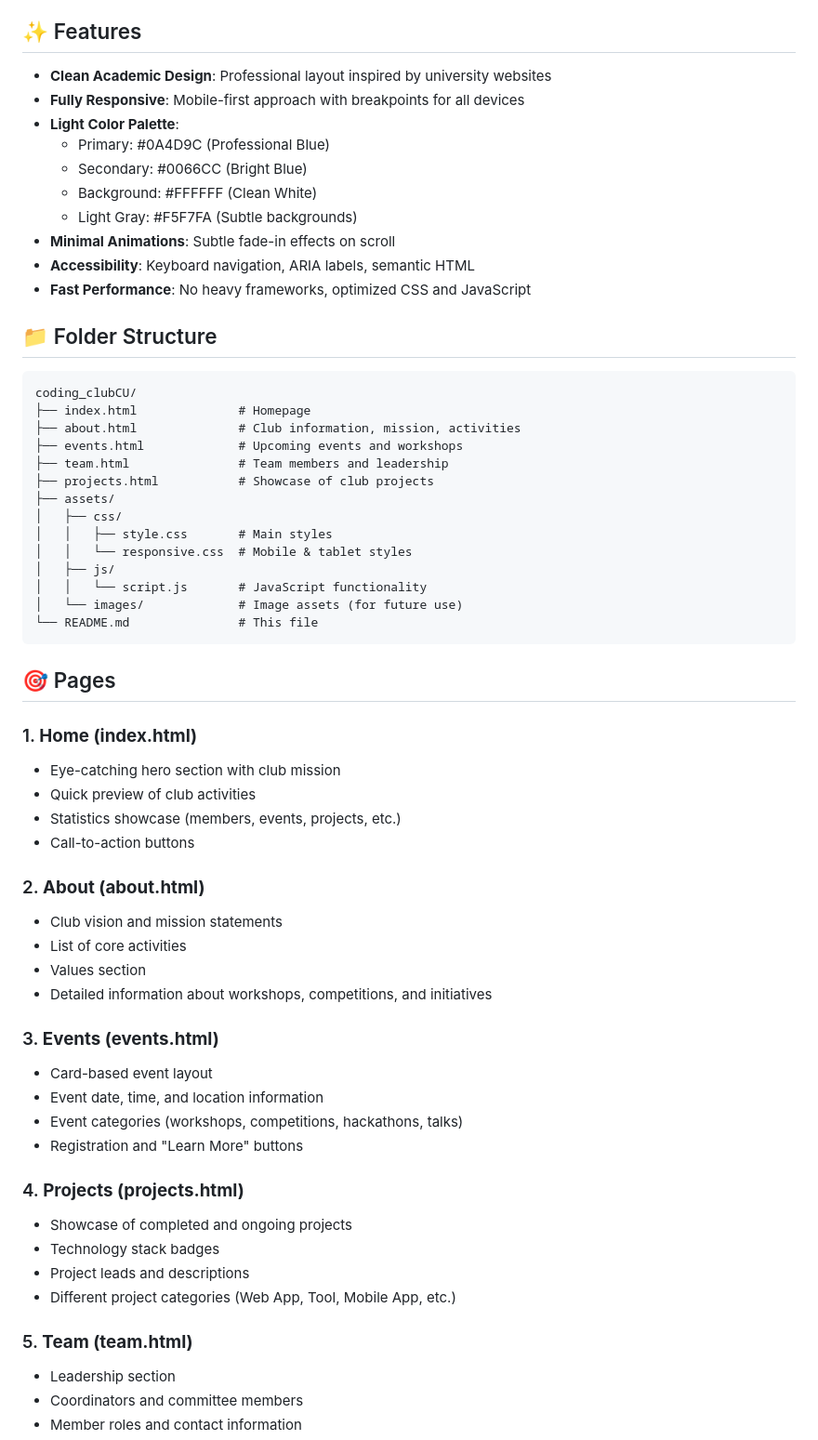
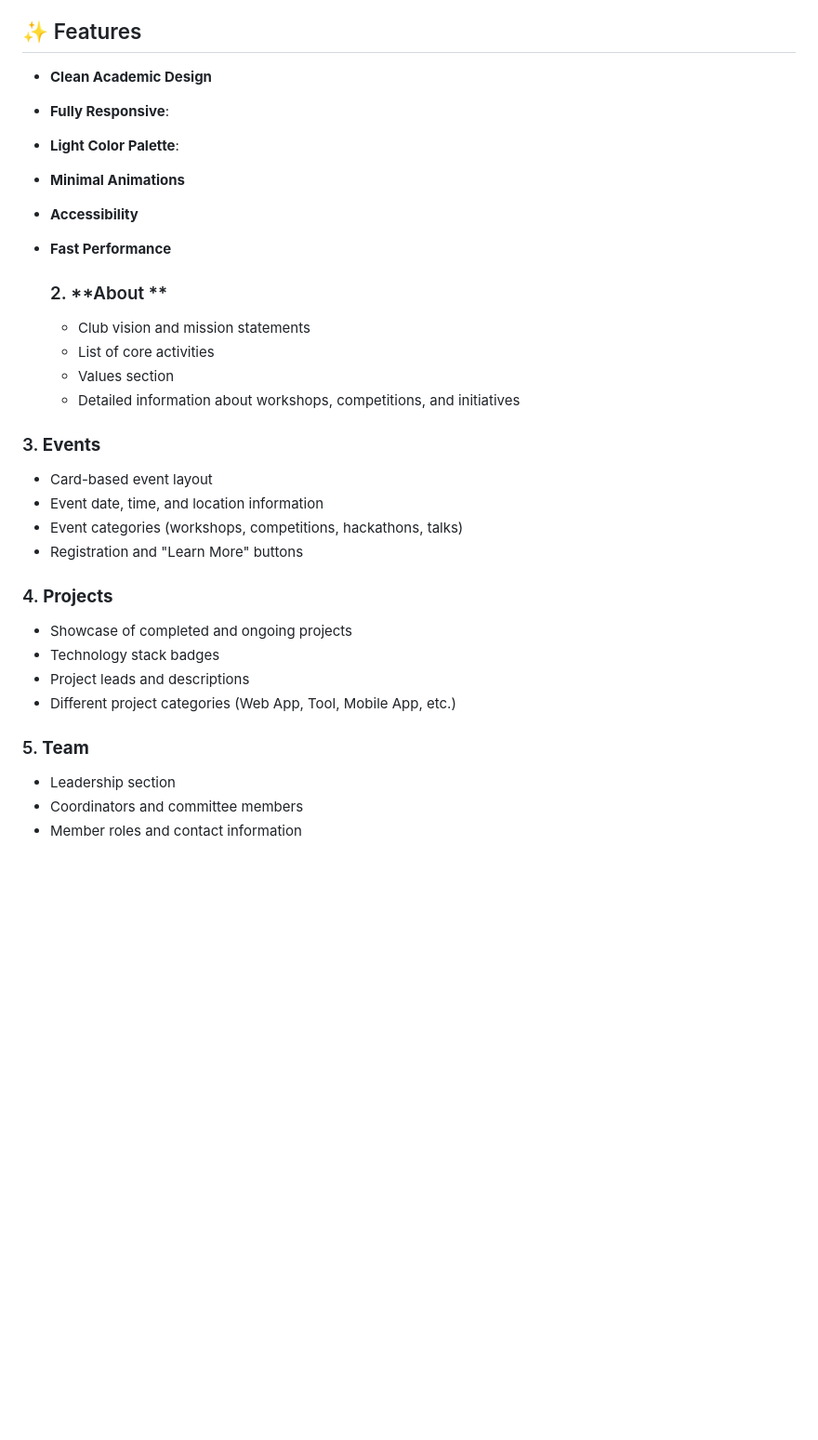
Before and after one commit to CU-CodingClub/cucodingclub.github.io, a Markdown page: README.md, the part around the change. Shown at 93% size. Drawn GitHub-style; blank space fills up the shorter version.

Commit message:
update readmi

````diff
--- a/README.md
+++ b/README.md
@@ -8,63 +8,34 @@ This website showcases the Coding Club's mission, events, projects, and team. It
 
 ## ✨ Features
 
-- **Clean Academic Design**: Professional layout inspired by university websites
-- **Fully Responsive**: Mobile-first approach with breakpoints for all devices
+- **Clean Academic Design**
+- **Fully Responsive**:
 - **Light Color Palette**:
-  - Primary: #0A4D9C (Professional Blue)
-  - Secondary: #0066CC (Bright Blue)
-  - Background: #FFFFFF (Clean White)
-  - Light Gray: #F5F7FA (Subtle backgrounds)
-- **Minimal Animations**: Subtle fade-in effects on scroll
-- **Accessibility**: Keyboard navigation, ARIA labels, semantic HTML
-- **Fast Performance**: No heavy frameworks, optimized CSS and JavaScript
 
-## 📁 Folder Structure
+- **Minimal Animations**
+- **Accessibility**
+- **Fast Performance**
 
-```
-coding_clubCU/
-├── index.html              # Homepage
-├── about.html              # Club information, mission, activities
-├── events.html             # Upcoming events and workshops
-├── team.html               # Team members and leadership
-├── projects.html           # Showcase of club projects
-├── assets/
-│   ├── css/
-│   │   ├── style.css       # Main styles
-│   │   └── responsive.css  # Mobile & tablet styles
-│   ├── js/
-│   │   └── script.js       # JavaScript functionality
-│   └── images/             # Image assets (for future use)
-└── README.md               # This file
-```
 
-## 🎯 Pages
-
-### 1. **Home (index.html)**
-   - Eye-catching hero section with club mission
-   - Quick preview of club activities
-   - Statistics showcase (members, events, projects, etc.)
-   - Call-to-action buttons
-
-### 2. **About (about.html)**
+  ### 2. **About **
    - Club vision and mission statements
    - List of core activities
    - Values section
    - Detailed information about workshops, competitions, and initiatives
 
-### 3. **Events (events.html)**
+### 3. **Events**
    - Card-based event layout
    - Event date, time, and location information
    - Event categories (workshops, competitions, hackathons, talks)
    - Registration and "Learn More" buttons
 
-### 4. **Projects (projects.html)**
+### 4. **Projects**
    - Showcase of completed and ongoing projects
    - Technology stack badges
    - Project leads and descriptions
    - Different project categories (Web App, Tool, Mobile App, etc.)
 
-### 5. **Team (team.html)**
+### 5. **Team**
    - Leadership section
    - Coordinators and committee members
    - Member roles and contact information
````
